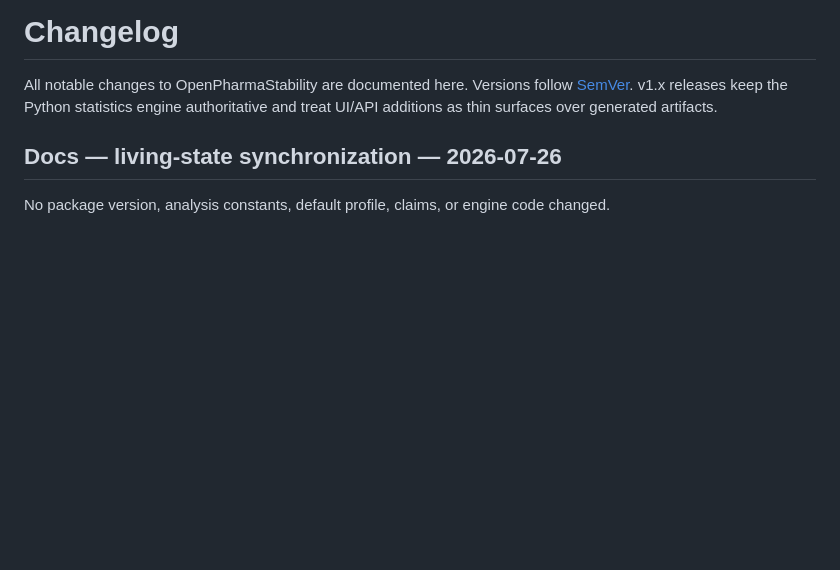
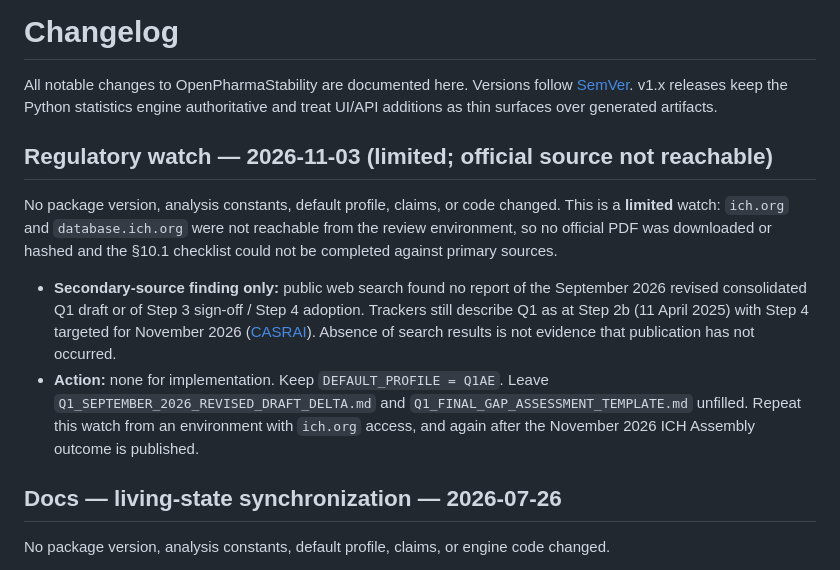
Before and after one commit to priyamthakar/OpenPharmaStability, a Markdown page: CHANGELOG.md, the part around the change. Drawn GitHub-style; blank space fills up the shorter version.

Commit message:
docs: record limited 2026-11-03 ICH Q1 regulatory watch
Co-Authored-By: Claude Opus 5.5 <noreply@anthropic.com>
Claude-Session: https://claude.ai/code/session_011UaeeC7gmeSrx5m1VE5vXc

```diff
--- a/CHANGELOG.md
+++ b/CHANGELOG.md
@@ -4,6 +4,25 @@ All notable changes to OpenPharmaStability are documented here.
 Versions follow [SemVer](https://semver.org/). v1.x releases keep the
 Python statistics engine authoritative and treat UI/API additions as thin
 surfaces over generated artifacts.
+
+## Regulatory watch — 2026-11-03 (limited; official source not reachable)
+
+No package version, analysis constants, default profile, claims, or code
+changed. This is a **limited** watch: `ich.org` and `database.ich.org` were not
+reachable from the review environment, so no official PDF was downloaded or
+hashed and the §10.1 checklist could not be completed against primary sources.
+
+- **Secondary-source finding only:** public web search found no report of the
+  September 2026 revised consolidated Q1 draft or of Step 3 sign-off / Step 4
+  adoption. Trackers still describe Q1 as at Step 2b (11 April 2025) with
+  Step 4 targeted for November 2026
+  ([CASRAI](https://casrai.org/dictionary/term/ich-q1-stability-testing)).
+  Absence of search results is not evidence that publication has not occurred.
+- **Action:** none for implementation. Keep `DEFAULT_PROFILE = Q1AE`. Leave
+  `Q1_SEPTEMBER_2026_REVISED_DRAFT_DELTA.md` and
+  `Q1_FINAL_GAP_ASSESSMENT_TEMPLATE.md` unfilled. Repeat this watch from an
+  environment with `ich.org` access, and again after the November 2026 ICH
+  Assembly outcome is published.
 
 ## Docs — living-state synchronization — 2026-07-26
 
```
